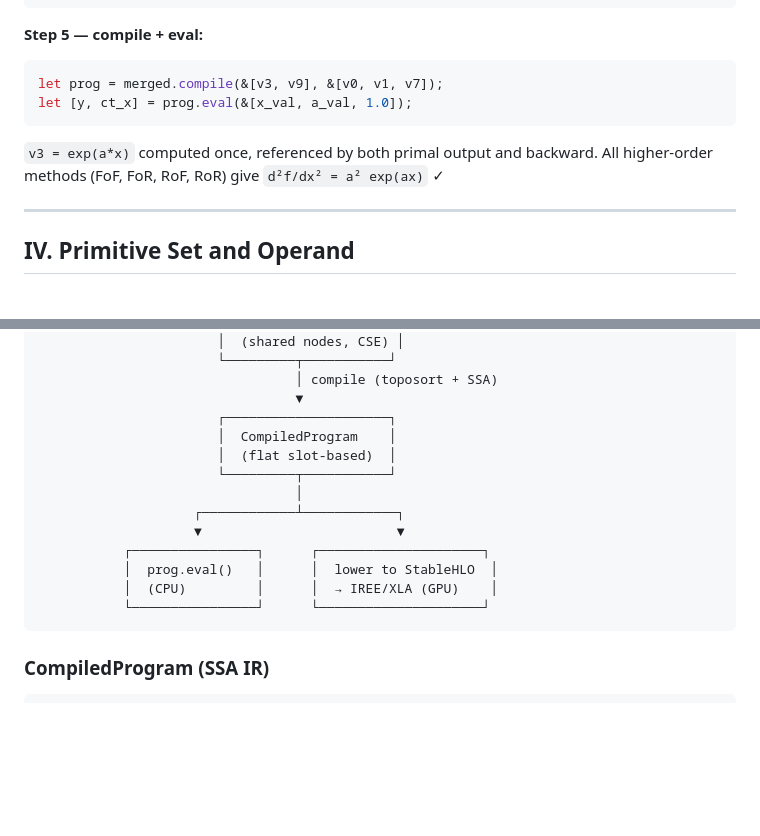
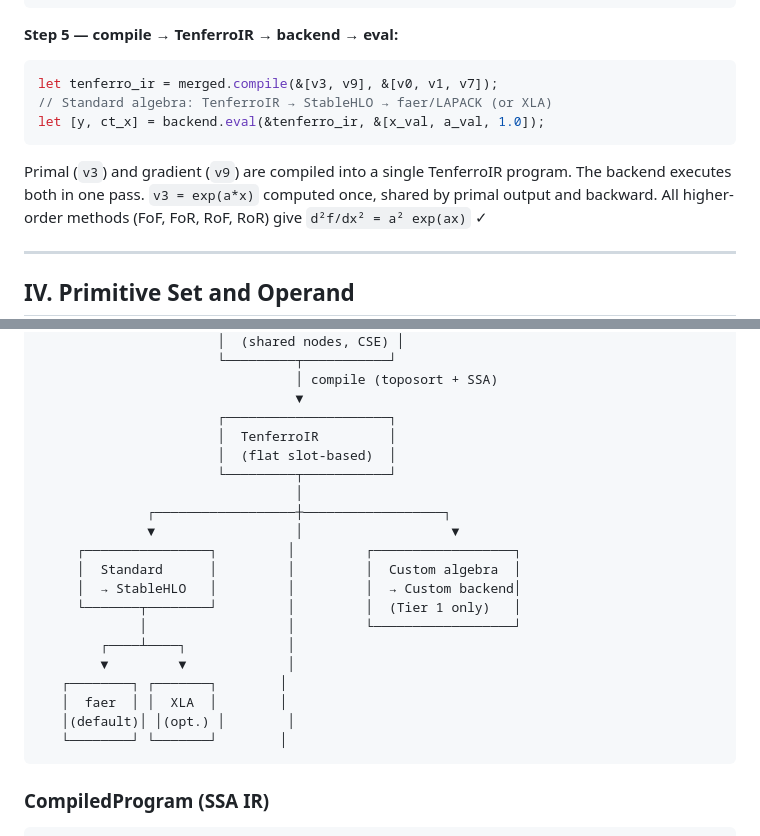
Before and after one commit to tensor4all/tensor4all-meta, a Markdown page: docs/design/v2-ad-architecture.md, 2 parts joined by grey strips. Rendered like a GitHub page; blank space fills up the shorter version.

````diff
--- a/docs/design/v2-ad-architecture.md
+++ b/docs/design/v2-ad-architecture.md
@@ -295,14 +295,17 @@ v8 = Mul(v3, v7)
 v9 = Mul(v1, v8)     = ct_x
 ```
 
-**Step 5 — compile + eval:**
+**Step 5 — compile → TenferroIR → backend → eval:**
 
 ```rust
-let prog = merged.compile(&[v3, v9], &[v0, v1, v7]);
-let [y, ct_x] = prog.eval(&[x_val, a_val, 1.0]);
+let tenferro_ir = merged.compile(&[v3, v9], &[v0, v1, v7]);
+// Standard algebra: TenferroIR → StableHLO → faer/LAPACK (or XLA)
+let [y, ct_x] = backend.eval(&tenferro_ir, &[x_val, a_val, 1.0]);
 ```
 
-`v3 = exp(a*x)` computed once, referenced by both primal output and backward.
+Primal (`v3`) and gradient (`v9`) are compiled into a single TenferroIR
+program. The backend executes both in one pass. `v3 = exp(a*x)` computed
+once, shared by primal output and backward.
 All higher-order methods (FoF, FoR, RoF, RoR) give `d²f/dx² = a² exp(ax)` ✓
 
 ---
@@ -437,16 +440,23 @@ Each primitive's `linearize` is expressed in terms of other primitives.
                                  │ compile (toposort + SSA)
                                  ▼
                        ┌─────────────────────┐
-                       │  CompiledProgram    │
+                       │  TenferroIR         │
                        │  (flat slot-based)  │
                        └─────────┬───────────┘
                                  │
-                    ┌────────────┴────────────┐
-                    ▼                         ▼
-           ┌────────────────┐      ┌─────────────────────┐
-           │  prog.eval()   │      │  lower to StableHLO  │
-           │  (CPU)         │      │  → IREE/XLA (GPU)    │
-           └────────────────┘      └─────────────────────┘
+              ┌──────────────────┼──────────────────┐
+              ▼                  │                   ▼
+     ┌────────────────┐         │         ┌──────────────────┐
+     │  Standard      │         │         │  Custom algebra  │
+     │  → StableHLO   │         │         │  → Custom backend│
+     └───────┬────────┘         │         │  (Tier 1 only)   │
+             │                  │         └──────────────────┘
+        ┌────┴────┐             │
+        ▼         ▼             │
+   ┌────────┐ ┌───────┐        │
+   │  faer  │ │  XLA  │        │
+   │(default)│ │(opt.) │        │
+   └────────┘ └───────┘        │
 ```
 
 ### CompiledProgram (SSA IR)
````
Also changed, not shown: docs/design/v2-backend-architecture.md (+15 -14 lines).
